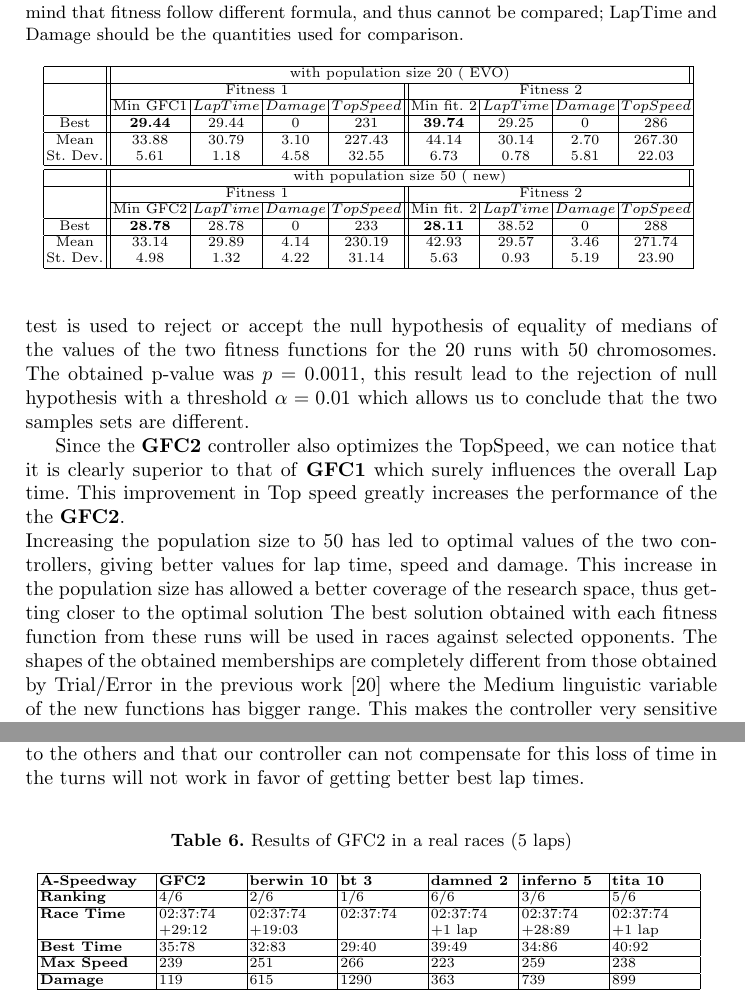
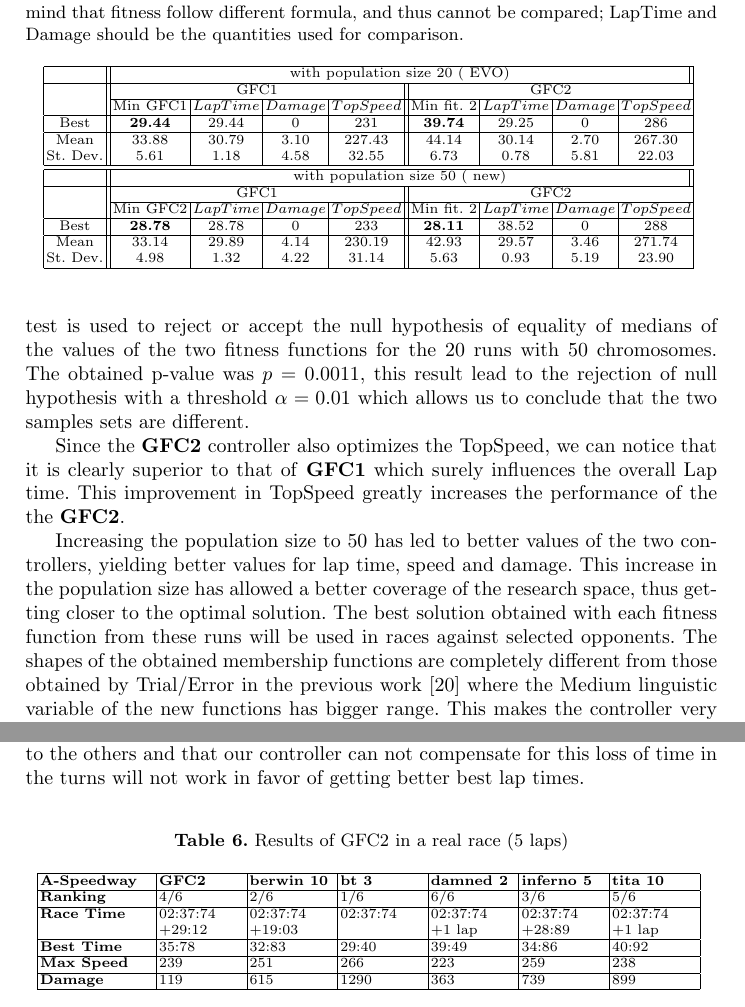
Before and after one commit to salem23/EVOSTAR_2018_GA_FUZZY, a LaTeX thesis (GA_FUZZY_torcs_IPMU18.tex): two parts of pages 7 and 10 of 12, joined at a grey line, cut so that both start at the same text. Compiled offline with pdfLaTeX; the source files are stored in an older character set and shown here as Unicode.

Commit message:
Final revision
Please @salem23 make a final spell check and general revision and
submit it, it's ready. Good work.

```diff
--- a/GA_FUZZY_torcs_IPMU18.tex
+++ b/GA_FUZZY_torcs_IPMU18.tex
@@ -549,7 +549,7 @@ terms.
 	 %Mohammed could we cite evo before  the final version?, I just put EVO  to explain that theese data is our previous work
 
 		\hline
-			 &\multicolumn{4}{c||}{Fitness 1}&\multicolumn{4}{c|}{Fitness 2}\\
+			 &\multicolumn{4}{c||}{GFC1}&\multicolumn{4}{c|}{GFC2}\\
 			\cline{2-9}
 			& Min GFC1 & $LapTime$ & $Damage$ & $TopSpeed$& Min fit. 2& $LapTime$ & $Damage$ & $TopSpeed$\\
 			\hline
@@ -579,7 +579,7 @@ terms.
 							\hline
 			&\multicolumn{8}{c||}{ with population size 50 ( new)}\\
 			\hline
-			&\multicolumn{4}{c||}{Fitness 1}&\multicolumn{4}{c|}{Fitness 2}\\
+			&\multicolumn{4}{c||}{GFC1}&\multicolumn{4}{c|}{GFC2}\\
 			\cline{2-9}
 			& Min GFC2 & $LapTime$ & $Damage$ & $TopSpeed$& Min fit. 2& $LapTime$ & $Damage$ & $TopSpeed$\\
 			\hline
@@ -600,8 +600,16 @@ terms.
  hypothesis with a threshold $\alpha=0.01$ which allows us to conclude
  that the two samples sets are different.
 
-Since the \textbf{GFC2} controller also optimizes the TopSpeed, we can notice that it is clearly superior to that of \textbf{GFC1} which surely influences the overall Lap time. This improvement in Top speed greatly increases the performance of the the \textbf{GFC2}.\\
-Increasing the population size to 50  has led to optimal values of the two controllers, giving better values for lap time, speed and damage. This increase in the population size has allowed a better coverage of the research space, thus getting closer to the optimal solution
+Since the \textbf{GFC2} controller also optimizes the TopSpeed, we can
+notice that it is clearly superior to that of \textbf{GFC1} which
+surely influences the overall Lap time. This improvement in TopSpeed
+greatly increases the performance of the the \textbf{GFC2}.
+
+Increasing the population size to 50  has led to better values of the
+two controllers, yielding better values for lap time, speed and
+damage. This increase in the population size has allowed a better
+coverage of the research space, thus getting closer to the optimal
+solution.
 The best solution obtained with each fitness function from these runs
 will be used in races against selected opponents.
 %We represented the resulted membership functions of these two optimal individuals considering the different fitness functions in Figures \ref{fig:mffront}, \ref{fig:mfmax5} and \ref{fig:MFMAX10}.
@@ -641,7 +649,7 @@ will be used in races against selected opponents.
 % 		\label{fig:MFMAX10}%
 % \end{figure}
 %
-The shapes of the obtained memberships are completely different from
+The shapes of the obtained membership functions are completely different from
 those obtained by Trial/Error in the previous work \cite{evo17}
 where the Medium linguistic variable of the new functions has bigger
 range. This makes the controller very sensitive to the middle
@@ -800,7 +808,7 @@ The fact that the car has a worse average speed compared to the others and that
 \begin{table}[!ht]
 	\centering
 	{\scriptsize
-		\caption{Results of GFC2 in a real races (5 laps)}
+		\caption{Results of GFC2 in a real race (5 laps)}
 		\label{tab:gfc2real2}
 		\begin{tabular}{|p{2 cm}|p{1.5 cm}|p{1.5 cm}|p{1.5 cm}|p{1.5 cm}|p{1.5 cm}|p{1.5 cm}|}
 			\hline \textbf{A-Speedway} & \textbf{GFC2}&\textbf{berwin 10} & \textbf{bt 3} &\textbf{damned 2} & \textbf{inferno 5} & \textbf{tita 10}  \\
```
Also changed, not shown: GA_FUZZY_torcs_IPMU18.tex (2 more changed lines).
